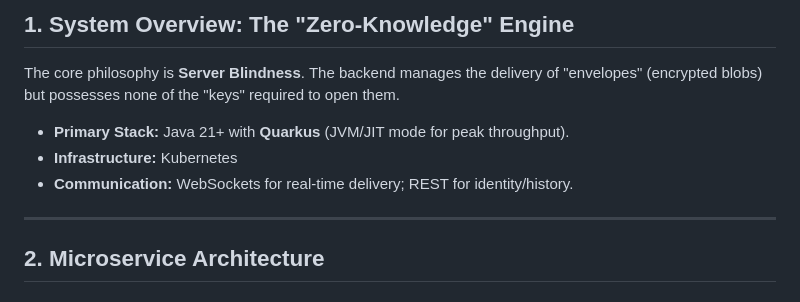
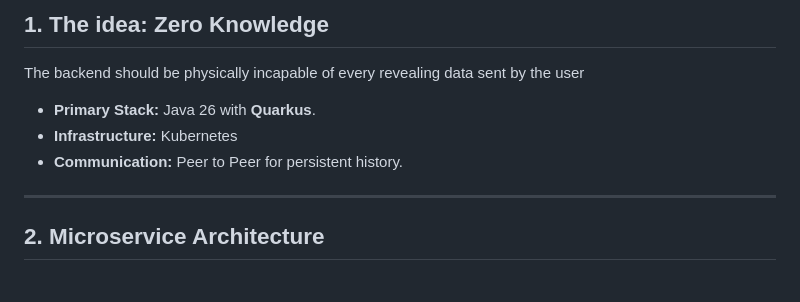
Before and after one commit to amuhak/chatapp, a Markdown page: README.md, the part around the change. GitHub-like rendering.

Commit message:
Revise system overview and update Java version
Updated system overview and technology stack in README.

```diff
--- a/README.md
+++ b/README.md
@@ -1,11 +1,10 @@
-## 1. System Overview: The "Zero-Knowledge" Engine
+## 1. The idea: Zero Knowledge
 
-The core philosophy is **Server Blindness**. The backend manages the delivery of "envelopes" (encrypted blobs) but
-possesses none of the "keys" required to open them.
+The backend should be physically incapable of every revealing data sent by the user
 
-* **Primary Stack:** Java 21+ with **Quarkus** (JVM/JIT mode for peak throughput).
+* **Primary Stack:** Java 26 with **Quarkus**.
 * **Infrastructure:** Kubernetes
-* **Communication:** WebSockets for real-time delivery; REST for identity/history.
+* **Communication:** Peer to Peer for persistent history.
 
 ---
 
```
